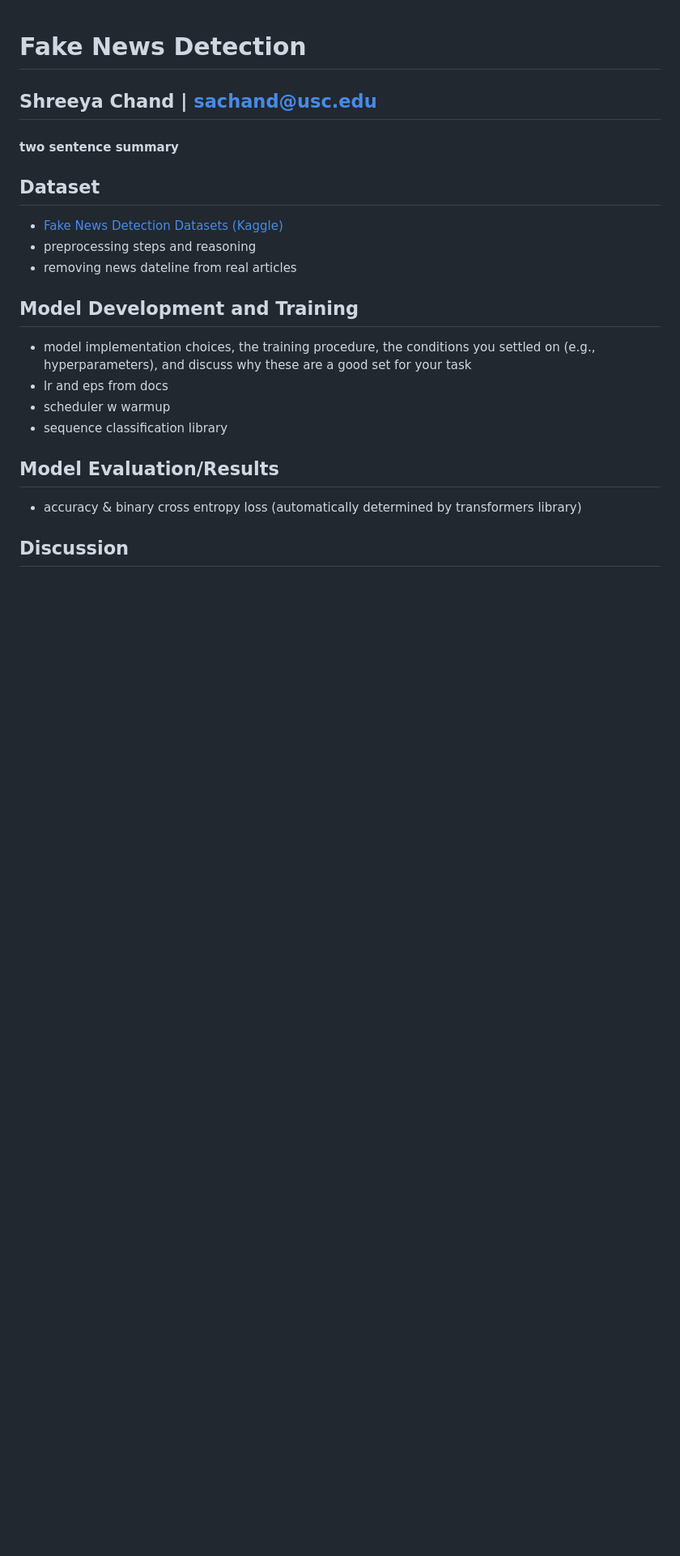
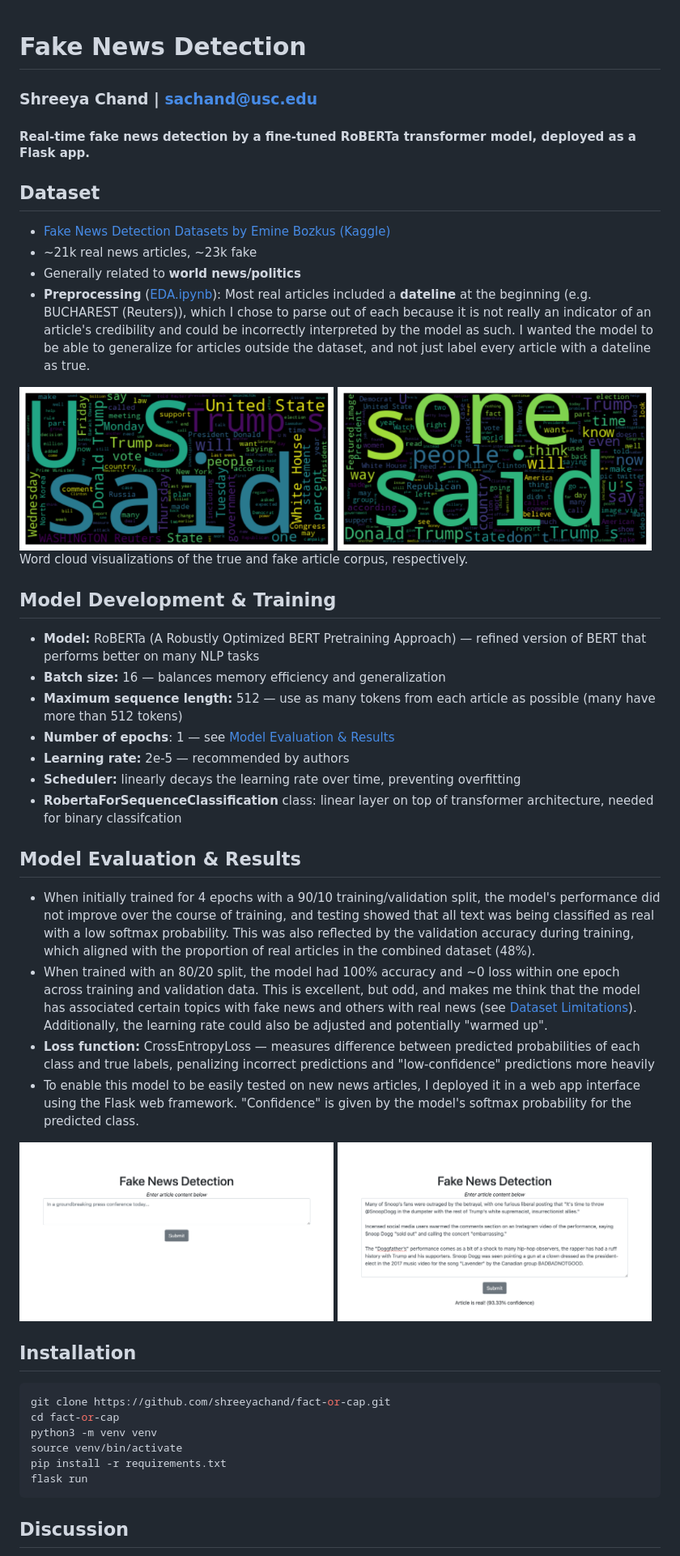
Before and after one commit to shreeyachand/fact-or-cap, a Markdown page: README.md, the part around the change printed below. Shown: that part at 81% size. GitHub-like rendering; pictures changed too: images/fake-wordcloud.png (added), images/screenshot1.png (added), images/screenshot2.png (added); blank space fills up the shorter version.

Commit message:
finish writeup

````diff
--- a/README.md
+++ b/README.md
@@ -1,21 +1,44 @@
 # Fake News Detection
+### Shreeya Chand | sachand@usc.edu
 
-## Shreeya Chand | sachand@usc.edu
-
-#### two sentence summary
+#### Real-time fake news detection by a fine-tuned RoBERTa transformer model, deployed as a Flask app.
 
 ## Dataset
-- [Fake News Detection Datasets (Kaggle)](https://www.kaggle.com/datasets/emineyetm/fake-news-detection-datasets)
-- preprocessing steps and reasoning
-- removing news dateline from real articles
+- [Fake News Detection Datasets by Emine Bozkus (Kaggle)](https://www.kaggle.com/datasets/emineyetm/fake-news-detection-datasets)
+-  ~21k real news articles, ~23k fake
+- Generally related to **world news/politics**
+- **Preprocessing** ([EDA.ipynb](EDA.ipynb)): Most real articles included a **dateline** at the beginning (e.g. BUCHAREST (Reuters)), which I chose to parse out of each because it is not really an indicator of an article's credibility and could be incorrectly interpreted by the model as such. I wanted the model to be able to generalize for articles outside the dataset, and not just label every article with a dateline as true.
 
-## Model Development and Training
-- model implementation choices, the training procedure, the conditions you settled on (e.g., hyperparameters), and discuss why these are a good set for your task
-- lr and eps from docs
-- scheduler w warmup
-- sequence classification library
+<img src="images/true-wordcloud.png" width="49%">
+<img src="images/fake-wordcloud.png" width="49%">
+Word cloud visualizations of the true and fake article corpus, respectively.
 
-## Model Evaluation/Results
-- accuracy & binary cross entropy loss (automatically determined by transformers library)
+## Model Development & Training
+- **Model:** RoBERTa (A Robustly Optimized BERT Pretraining Approach) — refined version of BERT that performs better on many NLP tasks
+- **Batch size:** 16 — balances memory efficiency and generalization
+- **Maximum sequence length:** 512 — use as many tokens from each article as possible (many have more than 512 tokens)
+- **Number of epochs**: 1 — see [Model Evaluation & Results](#model-evaluation--results)
+- **Learning rate:** 2e-5 — recommended by authors
+- **Scheduler:** linearly decays the learning rate over time, preventing overfitting
+- **RobertaForSequenceClassification** class: linear layer on top of transformer architecture, needed for binary classifcation
+
+## Model Evaluation & Results
+- When initially trained for 4 epochs with a 90/10 training/validation split, the model's performance did not improve over the course of training, and testing showed that all text was being classified as real with a low softmax probability. This was also reflected by the validation accuracy during training, which aligned with the proportion of real articles in the combined dataset (48%).
+- When trained with an 80/20 split, the model had 100% accuracy and ~0 loss within one epoch across training and validation data. This is excellent, but odd, and makes me think that the model has associated certain topics with fake news and others with real news (see [Dataset Limitations](#dataset-limitations)). Additionally, the learning rate could also be adjusted and potentially "warmed up".
+- **Loss function:** CrossEntropyLoss — measures difference between predicted probabilities of each class and true labels, penalizing incorrect predictions and "low-confidence" predictions more heavily
+- To enable this model to be easily tested on new news articles, I deployed it in a web app interface using the Flask web framework. "Confidence" is given by the model's softmax probability for the predicted class.
+
+<img src="images/screenshot1.png" width="49%">
+<img src="images/screenshot2.png" width="49%">
+
+## Installation
+```bash
+git clone https://github.com/shreeyachand/fact-or-cap.git
+cd fact-or-cap
+python3 -m venv venv
+source venv/bin/activate
+pip install -r requirements.txt
+flask run
+```
 
 ## Discussion
````
Also changed, not shown: other parts of README.md (+9 -15 lines), 2 other files.
